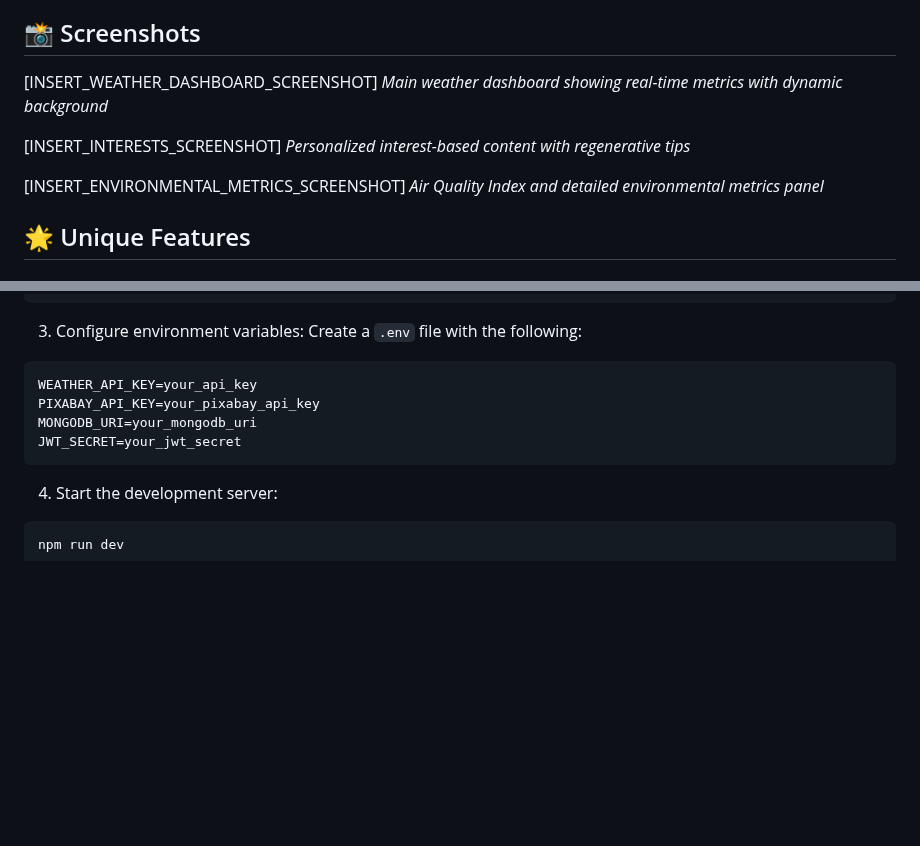
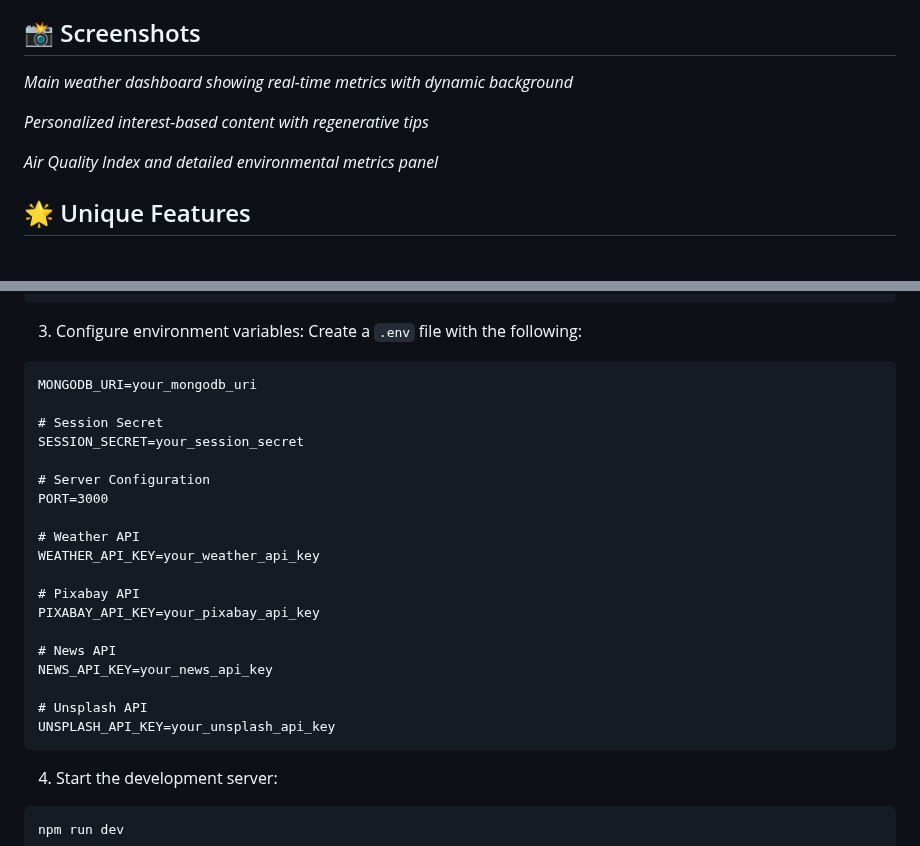
Before and after one commit to Harshkhatri02/GeoPulse-Weather-Web-with-Ai, a Markdown page: README.md, 2 parts joined by grey strips. GitHub-like rendering; blank space fills up the shorter version.

````diff
--- a/README.md
+++ b/README.md
@@ -71,13 +71,10 @@ GeoPulse is a modern, intuitive weather dashboard that combines real-time weathe
 
 ## 📸 Screenshots
 
-[INSERT_WEATHER_DASHBOARD_SCREENSHOT]
 *Main weather dashboard showing real-time metrics with dynamic background*
 
-[INSERT_INTERESTS_SCREENSHOT]
 *Personalized interest-based content with regenerative tips*
 
-[INSERT_ENVIRONMENTAL_METRICS_SCREENSHOT]
 *Air Quality Index and detailed environmental metrics panel*
 
 ## 🌟 Unique Features
@@ -113,11 +110,26 @@ npm install
 
 3. Configure environment variables:
 Create a `.env` file with the following:
-```env
-WEATHER_API_KEY=your_api_key
+```env# MongoDB Connection
+MONGODB_URI=your_mongodb_uri
+
+# Session Secret
+SESSION_SECRET=your_session_secret
+
+# Server Configuration
+PORT=3000
+
+# Weather API
+WEATHER_API_KEY=your_weather_api_key
+
+# Pixabay API
 PIXABAY_API_KEY=your_pixabay_api_key
-MONGODB_URI=your_mongodb_uri
-JWT_SECRET=your_jwt_secret
+
+# News API
+NEWS_API_KEY=your_news_api_key
+
+# Unsplash API
+UNSPLASH_API_KEY=your_unsplash_api_key
 ```
 
 4. Start the development server:
````
